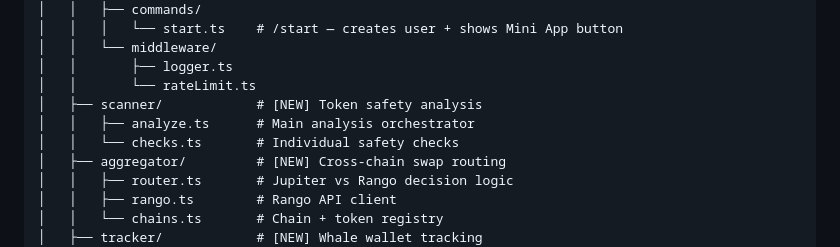
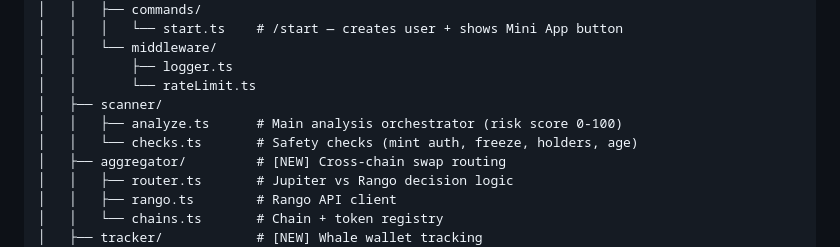
Before and after one commit to aezakmi121/solswapbot, a Markdown page: CONTEXT.md, the part around the change. Drawn GitHub-style.

Commit message:
docs: update CONTEXT.md with scanner module

```diff
--- a/CONTEXT.md
+++ b/CONTEXT.md
@@ -103,9 +103,9 @@ solswapbot/
 │   │   └── middleware/
 │   │       ├── logger.ts
 │   │       └── rateLimit.ts
-│   ├── scanner/            # [NEW] Token safety analysis
-│   │   ├── analyze.ts      # Main analysis orchestrator
-│   │   └── checks.ts       # Individual safety checks
+│   ├── scanner/
+│   │   ├── analyze.ts      # Main analysis orchestrator (risk score 0-100)
+│   │   └── checks.ts       # Safety checks (mint auth, freeze, holders, age)
 │   ├── aggregator/         # [NEW] Cross-chain swap routing
 │   │   ├── router.ts       # Jupiter vs Rango decision logic
 │   │   ├── rango.ts        # Rango API client
```
